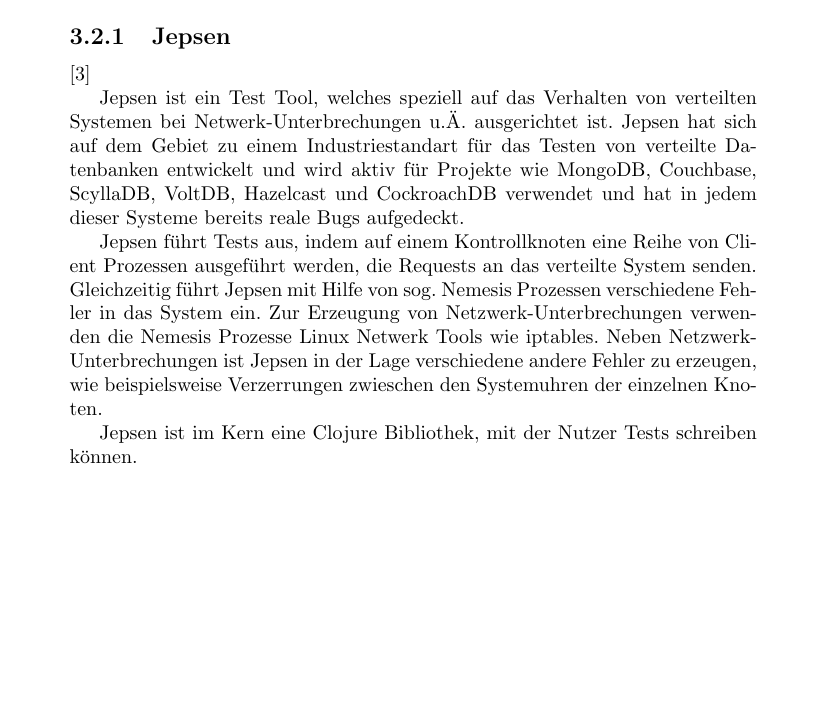
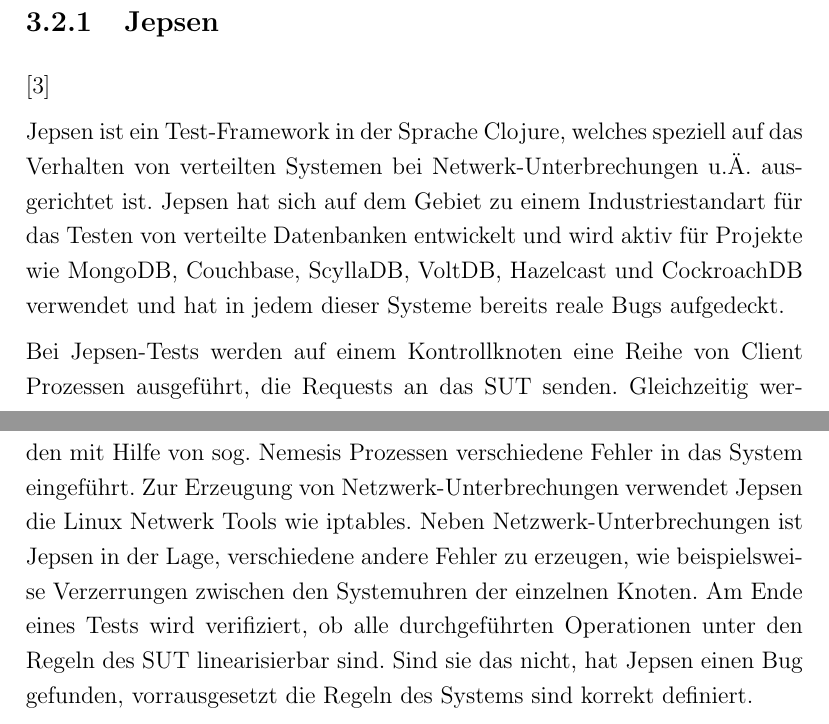
Before and after one commit to JonathanArns/ditm, a LaTeX thesis (thesis/thesis.tex): part of page 7 of 25 before the commit and two parts of pages 8 and 9 of 34 after it, the two joined at a grey line, cut so that both start at the same text. Compiled offline with pdfLaTeX.

Commit message:
some text formatting

```diff
--- a/thesis/thesis.tex
+++ b/thesis/thesis.tex
@@ -1,4 +1,7 @@
-\documentclass[a4paper]{report}
+\documentclass[12pt,a4paper]{report}
+\linespread{1.2}
+\setlength{\parskip}{0.5em}
+\setlength{\parindent}{0em}
 
 \usepackage{amsmath,amssymb,amsfonts}
 \usepackage{algorithmic}
@@ -65,16 +69,16 @@ in Docker oder ähnlichen Technologien.
 \subsection{Jepsen}
 \cite{abstracting_the_geniuses}
 
-Jepsen ist ein Test Tool, welches speziell auf das Verhalten von verteilten Systemen bei Netwerk-Unterbrechungen u.Ä. ausgerichtet ist.
+Jepsen ist ein Test-Framework in der Sprache Clojure, welches speziell auf das Verhalten von verteilten Systemen bei Netwerk-Unterbrechungen u.Ä. ausgerichtet ist.
 Jepsen hat sich auf dem Gebiet zu einem Industriestandart für das Testen von verteilte Datenbanken entwickelt und wird aktiv für Projekte wie
 MongoDB, Couchbase, ScyllaDB, VoltDB, Hazelcast und CockroachDB verwendet und hat in jedem dieser Systeme bereits reale Bugs aufgedeckt.
 
-Jepsen führt Tests aus, indem auf einem Kontrollknoten eine Reihe von Client Prozessen ausgeführt werden, die Requests an das verteilte System
-senden. Gleichzeitig führt Jepsen mit Hilfe von sog. Nemesis Prozessen verschiedene Fehler in das System ein. Zur Erzeugung von
-Netzwerk-Unterbrechungen verwenden die Nemesis Prozesse Linux Netwerk Tools wie iptables. Neben Netzwerk-Unterbrechungen ist Jepsen in
-der Lage verschiedene andere Fehler zu erzeugen, wie beispielsweise Verzerrungen zwieschen den Systemuhren der einzelnen Knoten.
-
-Jepsen ist im Kern eine Clojure Bibliothek, mit der Nutzer Tests schreiben können.
+Bei Jepsen-Tests werden auf einem Kontrollknoten eine Reihe von Client Prozessen ausgeführt, die Requests an das SUT senden.
+Gleichzeitig werden mit Hilfe von sog. Nemesis Prozessen verschiedene Fehler in das System eingeführt. Zur Erzeugung von
+Netzwerk-Unterbrechungen verwendet Jepsen die Linux Netwerk Tools wie iptables. Neben Netzwerk-Unterbrechungen ist Jepsen in
+der Lage, verschiedene andere Fehler zu erzeugen, wie beispielsweise Verzerrungen zwischen den Systemuhren der einzelnen Knoten.
+Am Ende eines Tests wird verifiziert, ob alle durchgeführten Operationen unter den Regeln des SUT linearisierbar sind. Sind sie das
+nicht, hat Jepsen einen Bug gefunden, vorrausgesetzt die Regeln des Systems sind korrekt definiert.
 
 
 \chapter{Systembeschreibung}
```
Also changed, not shown: thesis/thesis.tex (5 more changed lines).
